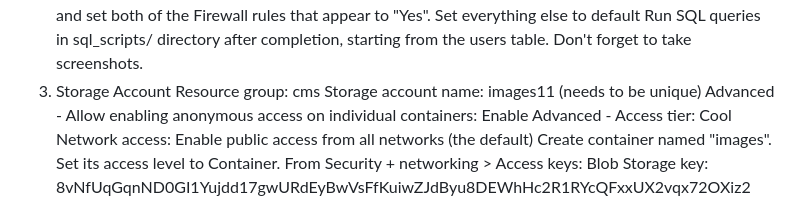
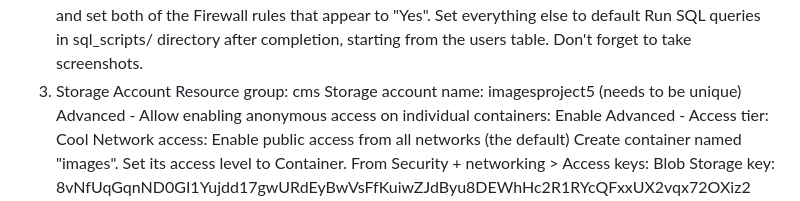
Before and after one commit to esterproject5/project5, a Markdown page: README.md, the part around the change. Drawn GitHub-style.

Commit message:
Update README.md
more changes

```diff
--- a/README.md
+++ b/README.md
@@ -14,7 +14,7 @@ Set everything else to default
 Run SQL queries in sql_scripts/ directory after completion, starting from the users table. Don't forget to take screenshots.
 3. Storage Account
 Resource group: cms
-Storage account name: images11 (needs to be unique)
+Storage account name: imagesproject5 (needs to be unique)
 Advanced - Allow enabling anonymous access on individual containers: Enable
 Advanced - Access tier: Cool
 Network access: Enable public access from all networks (the default)
```
